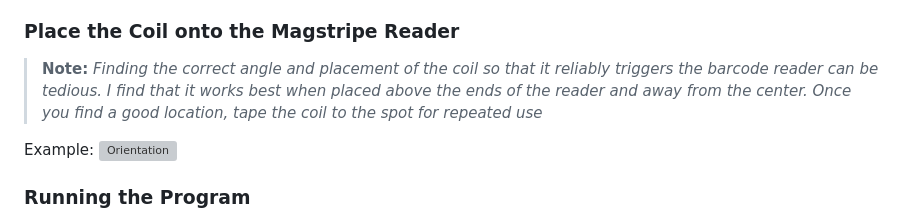
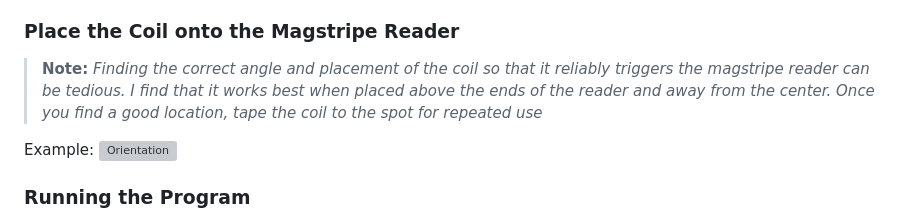
Before and after one commit to DuncBoi/MagstripeSpoofer, a Markdown page: README.md, the part around the change. Rendered like a GitHub page; grey boxes are pictures that could not be loaded.

```diff
--- a/README.md
+++ b/README.md
@@ -142,7 +142,7 @@ This is what you should see when you load the web page:
 - You can use the default track data or input your own
 
 ### Place the Coil onto the Magstripe Reader
-> **Note:** *Finding the correct angle and placement of the coil so that it reliably triggers the barcode reader can be tedious. I find that it works best when placed above the ends of the reader and away from the center. Once you find a good location, tape the coil to the spot for repeated use*
+> **Note:** *Finding the correct angle and placement of the coil so that it reliably triggers the magstripe reader can be tedious. I find that it works best when placed above the ends of the reader and away from the center. Once you find a good location, tape the coil to the spot for repeated use*
 
 Example:
 ![Orientation](static/orientation.jpg)
```
